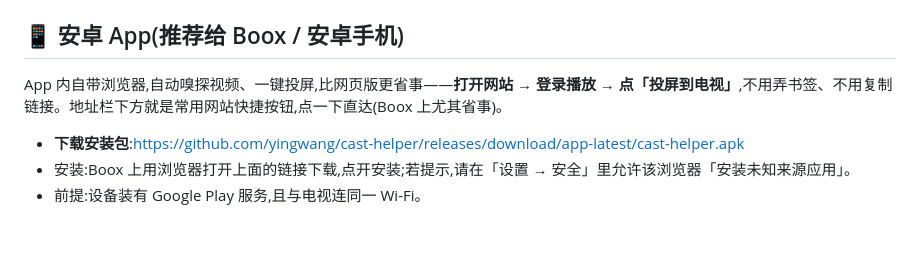
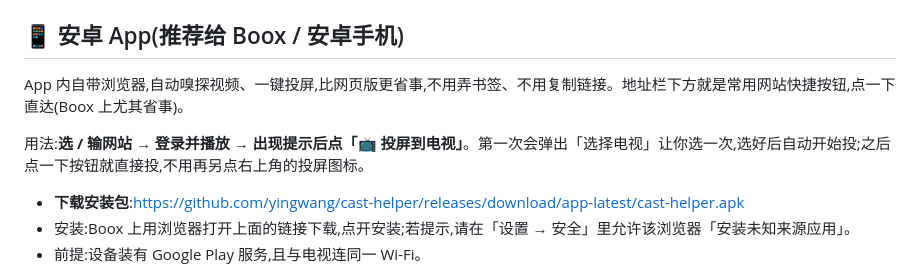
Before and after one commit to yingwang/cast-helper, a Markdown page: README.md, the part around the change. Drawn GitHub-style; blank space fills up the shorter version.

Commit message:
README:安卓 App 用法补充一键投屏流程 (#5)
安卓「用法」补一句:选/输网站 → 登录播放 → 点「投屏到电视」,第一次选一次电视后自动投,之后不用再单独点投屏图标。

```diff
--- a/README.md
+++ b/README.md
@@ -35,7 +35,9 @@
 
 ## 📱 安卓 App(推荐给 Boox / 安卓手机)
 
-App 内自带浏览器,自动嗅探视频、一键投屏,比网页版更省事——**打开网站 → 登录播放 → 点「投屏到电视」**,不用弄书签、不用复制链接。地址栏下方就是常用网站快捷按钮,点一下直达(Boox 上尤其省事)。
+App 内自带浏览器,自动嗅探视频、一键投屏,比网页版更省事,不用弄书签、不用复制链接。地址栏下方就是常用网站快捷按钮,点一下直达(Boox 上尤其省事)。
+
+用法:**选 / 输网站 → 登录并播放 → 出现提示后点「📺 投屏到电视」**。第一次会弹出「选择电视」让你选一次,选好后自动开始投;之后点一下按钮就直接投,不用再另点右上角的投屏图标。
 
 - **下载安装包**:<https://github.com/yingwang/cast-helper/releases/download/app-latest/cast-helper.apk>
 - 安装:Boox 上用浏览器打开上面的链接下载,点开安装;若提示,请在「设置 → 安全」里允许该浏览器「安装未知来源应用」。
```
